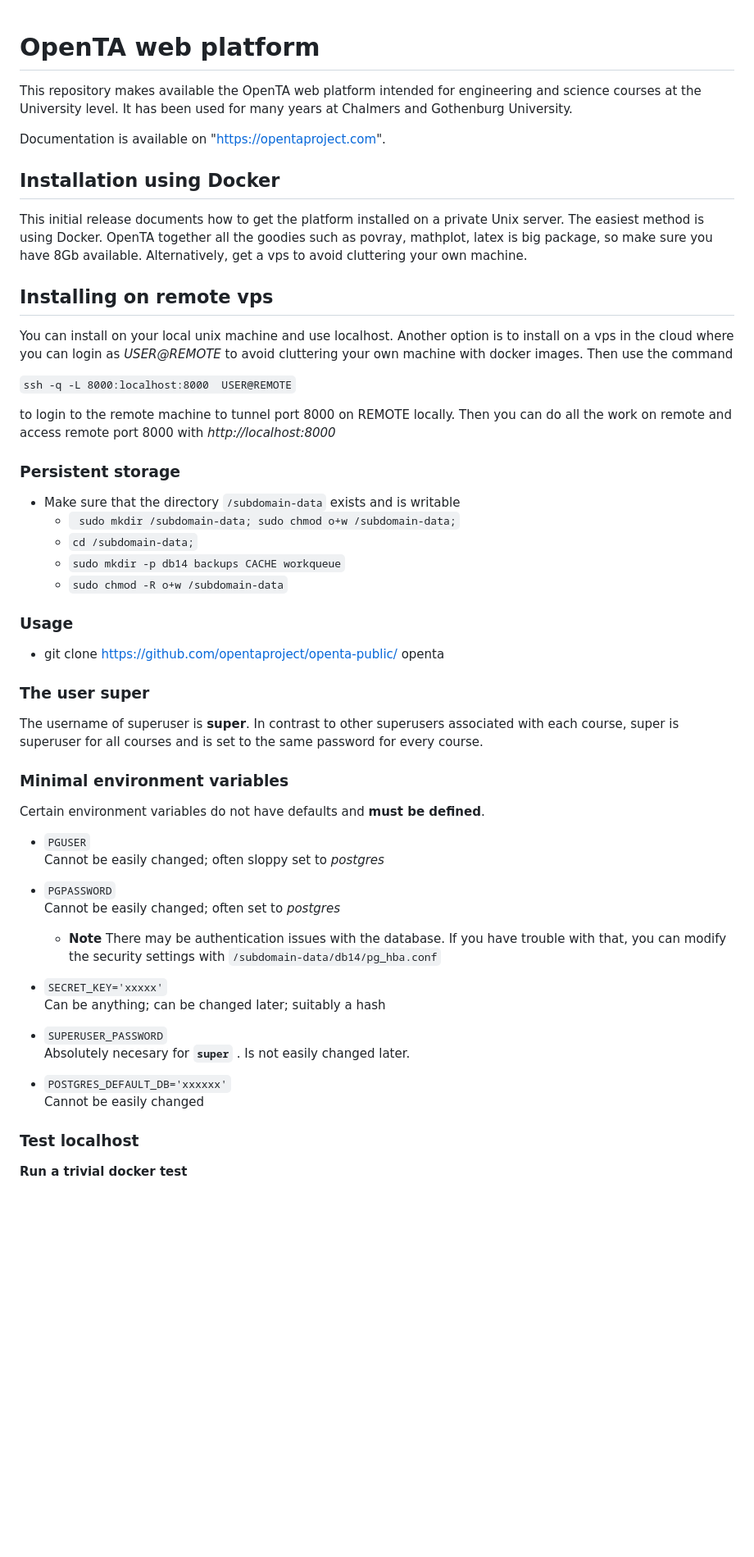
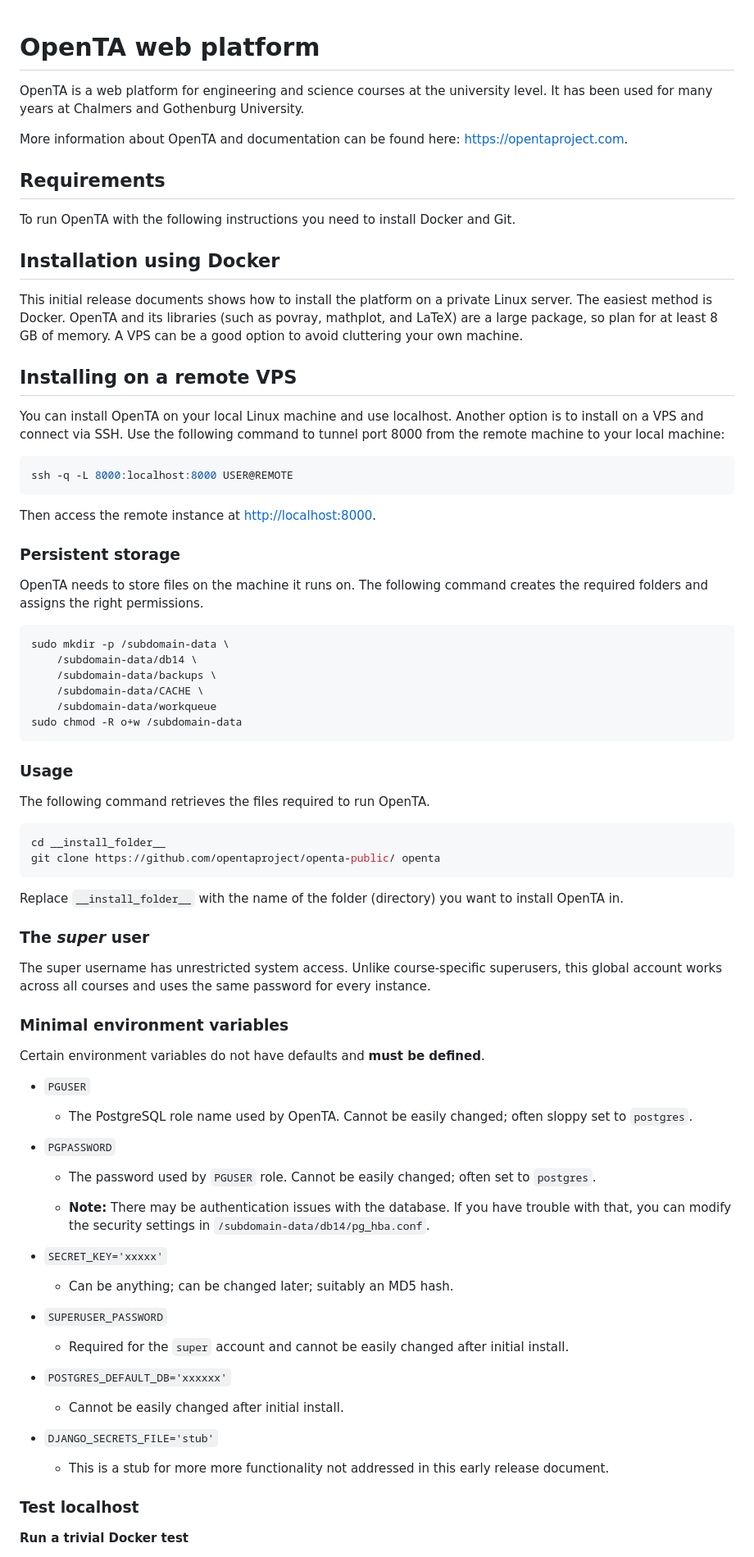
Before and after one commit to opentaproject/openta-public, a Markdown page: README.md, the part around one of its changes. Shown at 82% size. GitHub-like rendering; blank space fills up the shorter version.

Commit message:
Improved readability consistency and fixed typos in README.md

````diff
--- a/README.md
+++ b/README.md
@@ -1,62 +1,89 @@
-
 # OpenTA web platform
 
-This repository makes available the OpenTA web platform intended for engineering and science courses at the University level. It has been used for many years at Chalmers and Gothenburg University.
+OpenTA is a web platform for engineering and science courses at the university level. It has been
+used for many years at Chalmers and Gothenburg University.
 
-Documentation is available on "https://opentaproject.com".
+More information about OpenTA and documentation can be found here:
+[https://opentaproject.com](https://opentaproject.com).
+
+## Requirements
+
+To run OpenTA with the following instructions you need to install Docker and Git.
 
 ## Installation using Docker
 
-This initial release documents how to get the platform installed on a private Unix server. The easiest method is using Docker. OpenTA together all the goodies such as povray, mathplot, latex is big package, so make sure you have 8Gb available. Alternatively, get a vps to avoid cluttering your own machine.
+This initial release documents shows how to install the platform on a private Linux server. The easiest
+method is Docker. OpenTA and its libraries (such as povray, mathplot, and LaTeX) are a large package,
+so plan for at least 8 GB of memory. A VPS can be a good option to avoid cluttering your own machine.
 
-## Installing on remote vps
+## Installing on a remote VPS
 
-You can install on your local unix machine and use localhost. Another option is to
-install on a vps in the cloud where you can login  as *USER@REMOTE* to avoid cluttering
-your own machine with docker images. Then use the command
+You can install OpenTA on your local Linux machine and use localhost. Another option is to install
+on a VPS and connect via SSH. Use the following command to tunnel port 8000 from the remote machine
+to your local machine:
 
-```ssh -q -L 8000:localhost:8000  USER@REMOTE```
+```bash
+ssh -q -L 8000:localhost:8000 USER@REMOTE
+```
 
-to login to the remote machine to tunnel port 8000 on REMOTE locally.
-Then you can do all the work on remote and access remote port 8000 with *http://localhost:8000*
+Then access the remote instance at [http://localhost:8000](http://localhost:8000).
 
 ### Persistent storage
-  - Make sure that the directory ```/subdomain-data``` exists and is writable
-    - ``` sudo mkdir /subdomain-data; sudo chmod o+w /subdomain-data;```
-    - ```cd /subdomain-data;```
-    - ```sudo mkdir -p db14 backups CACHE workqueue```
-    - ```sudo chmod -R o+w /subdomain-data```
 
+OpenTA needs to store files on the machine it runs on. The following command creates the required
+folders and assigns the right permissions.
+
+```bash
+sudo mkdir -p /subdomain-data \
+    /subdomain-data/db14 \
+    /subdomain-data/backups \
+    /subdomain-data/CACHE \
+    /subdomain-data/workqueue
+sudo chmod -R o+w /subdomain-data
+```
 
 ### Usage
-  - git clone https://github.com/opentaproject/openta-public/ openta
 
+The following command retrieves the files required to run OpenTA.
 
-### The user **super**
-The username of superuser is **super**. In contrast to other superusers associated with each course, super is superuser for all courses and is set to the same password for every course.
+```bash
+cd __install_folder__
+git clone https://github.com/opentaproject/openta-public/ openta
+```
+
+Replace `__install_folder__` with the name of the folder (directory) you want to install OpenTA in.
+
+### The *super* user
+
+The super username has unrestricted system access. Unlike course-specific superusers, this global
+account works across all courses and uses the same password for every instance.
 
 ### Minimal environment variables
 
 Certain environment variables do not have defaults and **must be defined**.
 
 - `PGUSER`
-  Cannot be easily changed; often sloppy set to *postgres*
+    - The PostgreSQL role name used by OpenTA. Cannot be easily changed; often sloppy set to `postgres`.
 
 - `PGPASSWORD`
-  Cannot be easily changed; often set to *postgres*
+    - The password used by `PGUSER` role. Cannot be easily changed; often set to `postgres`.
 
-    - **Note** There may be authentication issues with the database. If you have trouble with that, you can modify the security settings with ```/subdomain-data/db14/pg_hba.conf```
+    - **Note:** There may be authentication issues with the database. If you have trouble with that,
+      you can modify the security settings in `/subdomain-data/db14/pg_hba.conf`.
 
 - `SECRET_KEY='xxxxx'`
-  Can be anything; can be changed later; suitably a hash
+    - Can be anything; can be changed later; suitably an MD5 hash.
 
 - `SUPERUSER_PASSWORD`
-  Absolutely necesary for **`super`**  . Is not easily changed later.
+    - Required for the `super` account and cannot be easily changed after initial install.
 
 - `POSTGRES_DEFAULT_DB='xxxxxx'`
-  Cannot be easily changed
+    - Cannot be easily changed after initial install.
+
+- `DJANGO_SECRETS_FILE='stub'`
+    - This is a stub for more more functionality not addressed in this early release document.
 
 ### Test localhost
 
-**Run a trivial docker test**
+**Run a trivial Docker test**
 
````
Also changed, not shown: other parts of README.md (+78 -35 lines).
